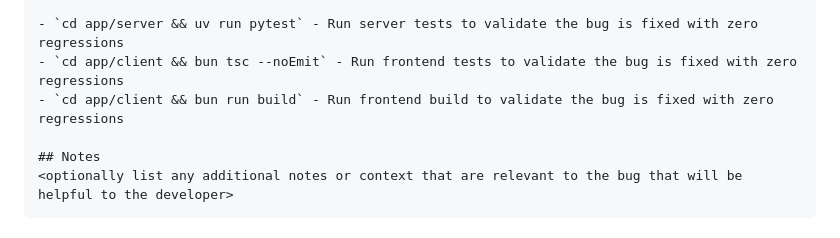
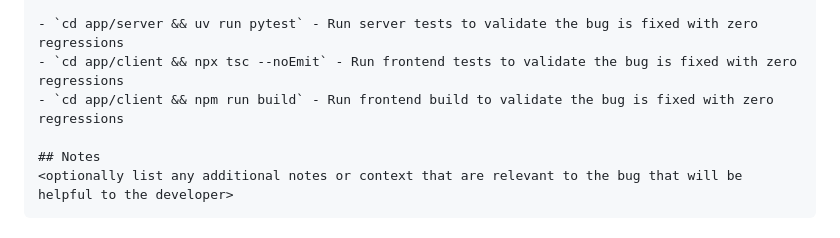
Before and after one commit to slysik/tac-5, a Markdown page: .claude/commands/bug.md, the part around the change. Rendered like a GitHub page.

Commit message:
test_runner: feat: update test commands to use npx

```diff
--- a/.claude/commands/bug.md
+++ b/.claude/commands/bug.md
@@ -82,8 +82,8 @@ Execute every command to validate the bug is fixed with zero regressions.
 <If you created an E2E test, include the following validation step: "Read .claude/commands/test_e2e.md`, then read and execute your new E2E `.claude/commands/e2e/test_<descriptive_name>.md` test file to validate this functionality works.">
 
 - `cd app/server && uv run pytest` - Run server tests to validate the bug is fixed with zero regressions
-- `cd app/client && bun tsc --noEmit` - Run frontend tests to validate the bug is fixed with zero regressions
-- `cd app/client && bun run build` - Run frontend build to validate the bug is fixed with zero regressions
+- `cd app/client && npx tsc --noEmit` - Run frontend tests to validate the bug is fixed with zero regressions
+- `cd app/client && npm run build` - Run frontend build to validate the bug is fixed with zero regressions
 
 ## Notes
 <optionally list any additional notes or context that are relevant to the bug that will be helpful to the developer>
```
Also changed, not shown: .claude/commands/feature.md (+2 -2 lines), .claude/commands/test.md (+3 -3 lines).
